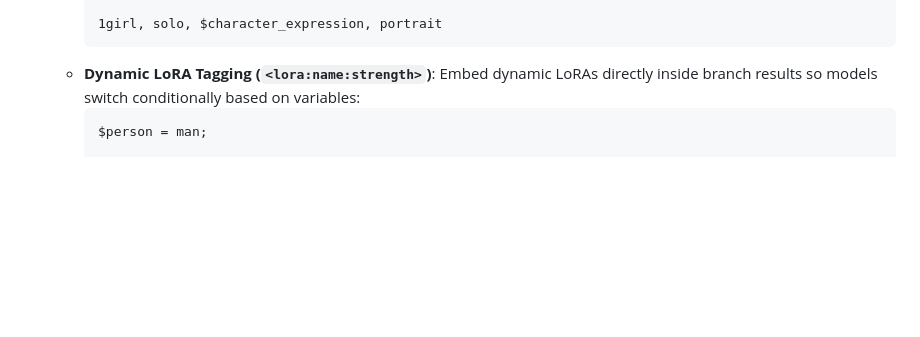
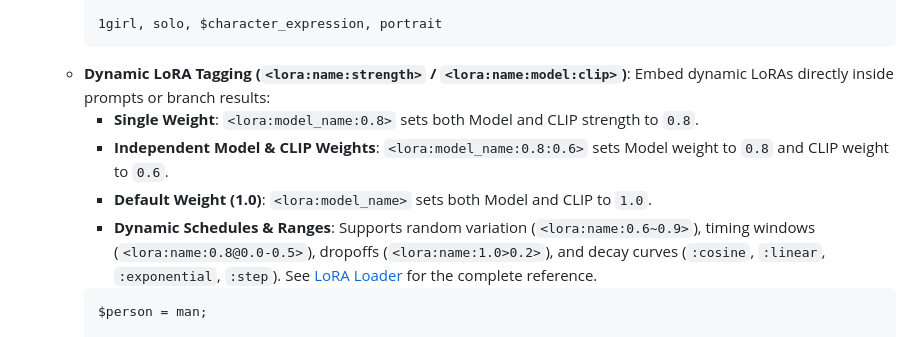
Before and after one commit to zombiehausAI/ComfyUI-Zombiehaus, a Markdown page: docs/text-editor.md, the part around one of its changes. Rendered like a GitHub page; blank space fills up the shorter version.

Commit message:
docs: clarify independent model and clip lora weights syntax in text-editor and lora-loader

````diff
--- a/docs/text-editor.md
+++ b/docs/text-editor.md
@@ -378,7 +378,11 @@ A rapid, one-click visual dock above the editor to inject curated prompt tokens
 
     1girl, solo, $character_expression, portrait
     ```
-  - **Dynamic LoRA Tagging (`<lora:name:strength>`)**: Embed dynamic LoRAs directly inside branch results so models switch conditionally based on variables:
+  - **Dynamic LoRA Tagging (`<lora:name:strength>` / `<lora:name:model:clip>`)**: Embed dynamic LoRAs directly inside prompts or branch results:
+    - **Single Weight**: `<lora:model_name:0.8>` sets both Model and CLIP strength to `0.8`.
+    - **Independent Model & CLIP Weights**: `<lora:model_name:0.8:0.6>` sets Model weight to `0.8` and CLIP weight to `0.6`.
+    - **Default Weight (1.0)**: `<lora:model_name>` sets both Model and CLIP to `1.0`.
+    - **Dynamic Schedules & Ranges**: Supports random variation (`<lora:name:0.6~0.9>`), timing windows (`<lora:name:0.8@0.0-0.5>`), dropoffs (`<lora:name:1.0>0.2>`), and decay curves (`:cosine`, `:linear`, `:exponential`, `:step`). See [LoRA Loader](lora-loader.md#dynamic-prompt-lora-tagging-lora) for the complete reference.
     ```text
     $person = man;
 
````
Also changed, not shown: other parts of docs/text-editor.md (+2 -2 lines), docs/lora-loader.md (+9 -8 lines).
